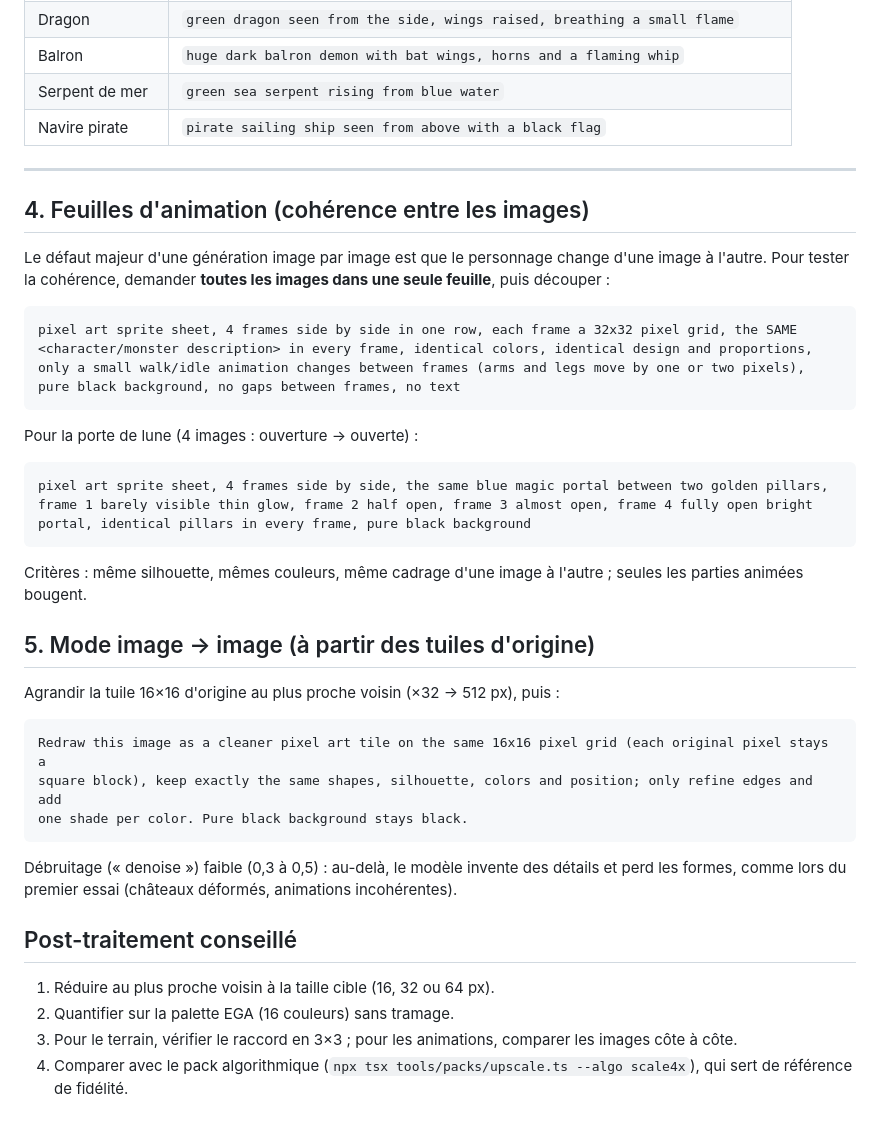
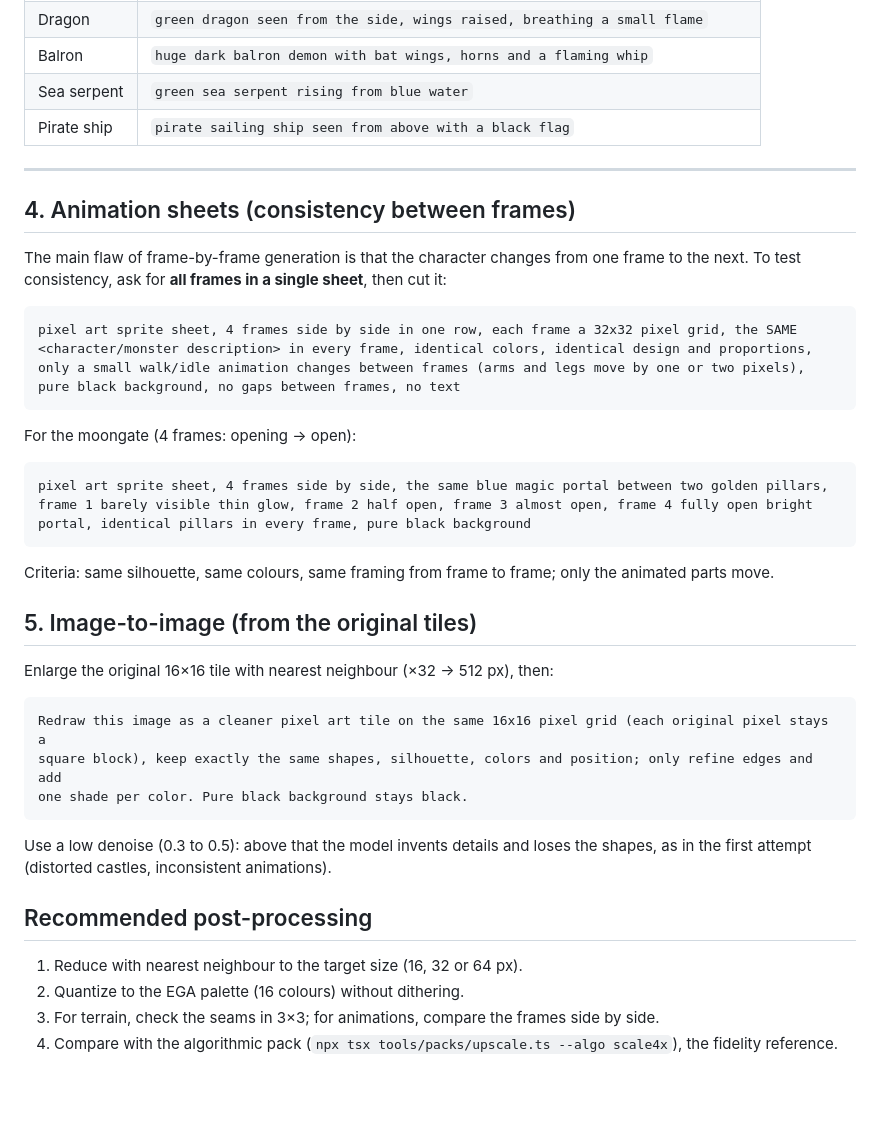
Before and after one commit to cyberbobjr/ultima4-ts, a Markdown page: docs/PIXEL_ART_PROMPTS.md, the part around one of its changes. Rendered like a GitHub page; blank space fills up the shorter version.

````diff
--- a/docs/PIXEL_ART_PROMPTS.md
+++ b/docs/PIXEL_ART_PROMPTS.md
@@ -123,14 +121,14 @@ Même préfixe que les personnages, en remplaçant « character » par « monste
 | Dragon | `green dragon seen from the side, wings raised, breathing a small flame` |
 | Balron | `huge dark balron demon with bat wings, horns and a flaming whip` |
-| Serpent de mer | `green sea serpent rising from blue water` |
-| Navire pirate | `pirate sailing ship seen from above with a black flag` |
+| Sea serpent | `green sea serpent rising from blue water` |
+| Pirate ship | `pirate sailing ship seen from above with a black flag` |
 
 ---
 
-## 4. Feuilles d'animation (cohérence entre les images)
+## 4. Animation sheets (consistency between frames)
 
-Le défaut majeur d'une génération image par image est que le personnage change d'une image à
-l'autre. Pour tester la cohérence, demander **toutes les images dans une seule feuille**, puis découper :
+The main flaw of frame-by-frame generation is that the character changes from one frame to the next.
+To test consistency, ask for **all frames in a single sheet**, then cut it:
 
 ```
 pixel art sprite sheet, 4 frames side by side in one row, each frame a 32x32 pixel grid, the SAME
@@ -139,7 +137,7 @@ only a small walk/idle animation changes between frames (arms and legs move by o
 pure black background, no gaps between frames, no text
 ```
 
-Pour la porte de lune (4 images : ouverture → ouverte) :
+For the moongate (4 frames: opening → open):
 
 ```
 pixel art sprite sheet, 4 frames side by side, the same blue magic portal between two golden pillars,
@@ -147,12 +145,11 @@ frame 1 barely visible thin glow, frame 2 half open, frame 3 almost open, frame
 portal, identical pillars in every frame, pure black background
 ```
 
-Critères : même silhouette, mêmes couleurs, même cadrage d'une image à l'autre ; seules les parties
-animées bougent.
+Criteria: same silhouette, same colours, same framing from frame to frame; only the animated parts move.
 
-## 5. Mode image → image (à partir des tuiles d'origine)
+## 5. Image-to-image (from the original tiles)
 
-Agrandir la tuile 16×16 d'origine au plus proche voisin (×32 → 512 px), puis :
+Enlarge the original 16×16 tile with nearest neighbour (×32 → 512 px), then:
 
 ```
 Redraw this image as a cleaner pixel art tile on the same 16x16 pixel grid (each original pixel stays a
@@ -160,13 +157,13 @@ square block), keep exactly the same shapes, silhouette, colors and position; on
 one shade per color. Pure black background stays black.
 ```
 
-Débruitage (« denoise ») faible (0,3 à 0,5) : au-delà, le modèle invente des détails et perd les formes,
-comme lors du premier essai (châteaux déformés, animations incohérentes).
+Use a low denoise (0.3 to 0.5): above that the model invents details and loses the shapes, as in the
+first attempt (distorted castles, inconsistent animations).
 
-## Post-traitement conseillé
+## Recommended post-processing
 
-1. Réduire au plus proche voisin à la taille cible (16, 32 ou 64 px).
-2. Quantifier sur la palette EGA (16 couleurs) sans tramage.
-3. Pour le terrain, vérifier le raccord en 3×3 ; pour les animations, comparer les images côte à côte.
-4. Comparer avec le pack algorithmique (`npx tsx tools/packs/upscale.ts --algo scale4x`), qui sert de
-   référence de fidélité.
+1. Reduce with nearest neighbour to the target size (16, 32 or 64 px).
+2. Quantize to the EGA palette (16 colours) without dithering.
+3. For terrain, check the seams in 3×3; for animations, compare the frames side by side.
+4. Compare with the algorithmic pack (`npx tsx tools/packs/upscale.ts --algo scale4x`), the fidelity
+   reference.
````
Also changed, not shown: other parts of docs/PIXEL_ART_PROMPTS.md (+73 -75 lines).
